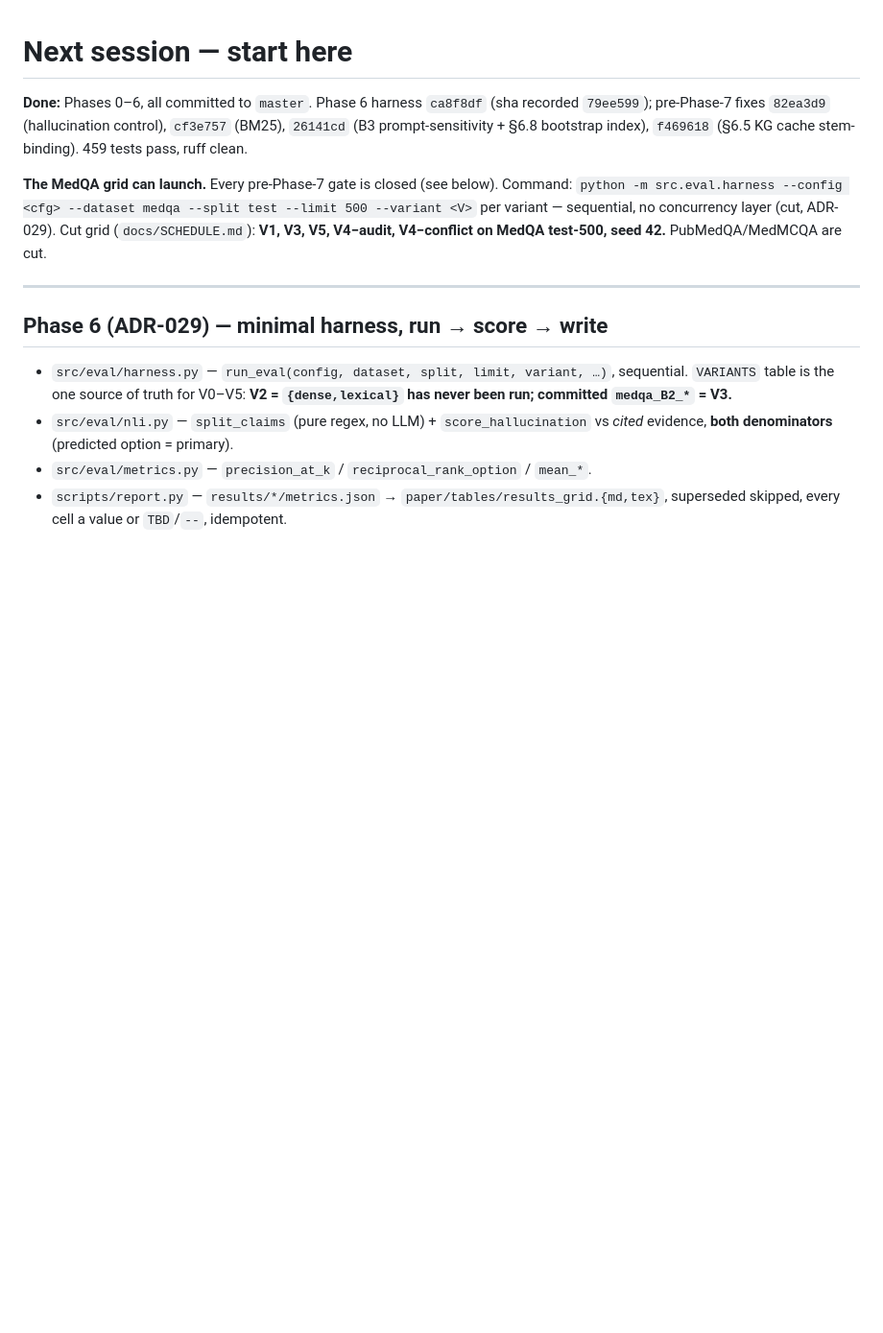
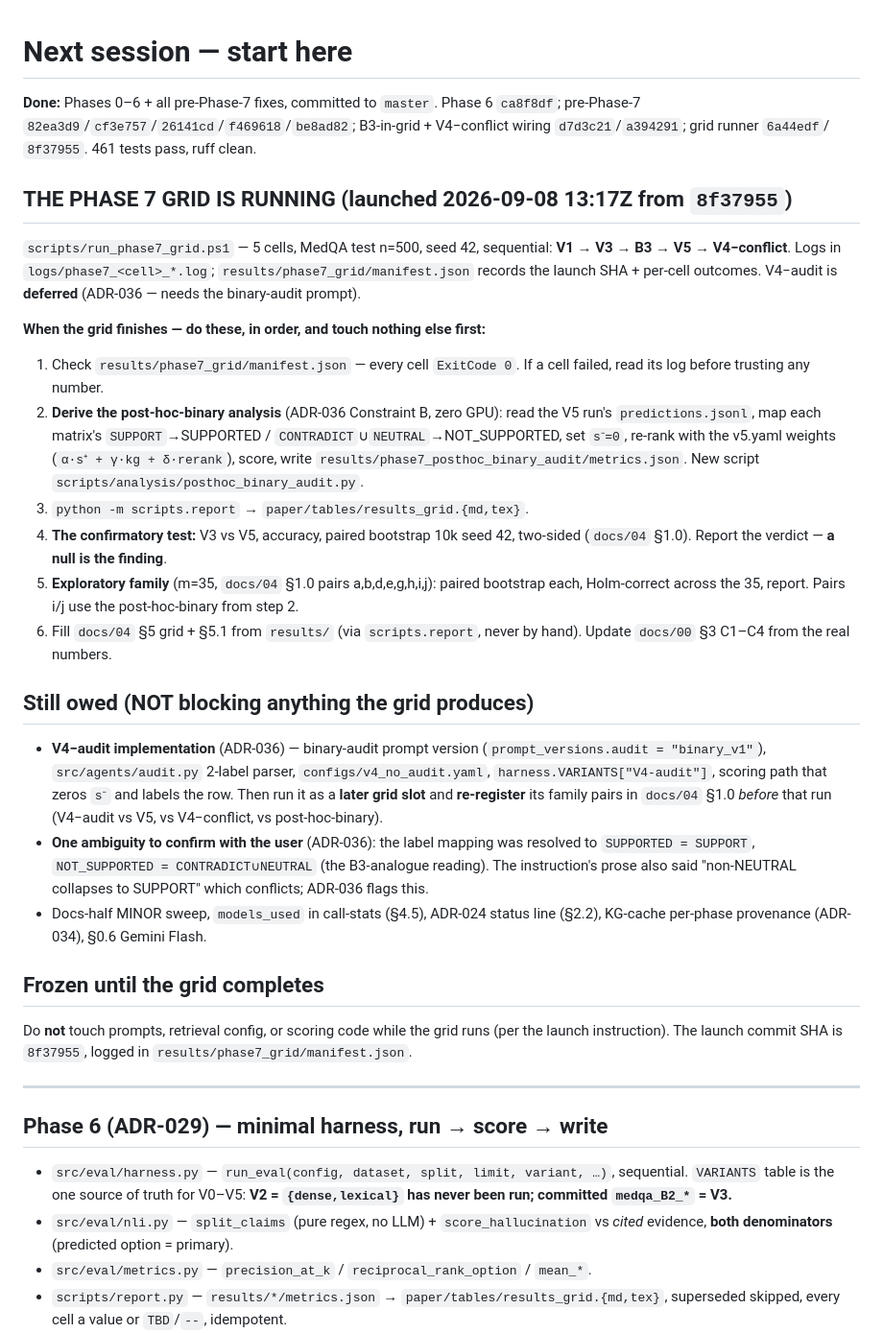
Before and after one commit to VishwakSai1805/agentic-graphrag-clinical-qa, a Markdown page: NEXT_SESSION.md, the part around the change. Shown at 96% size. Rendered like a GitHub page; blank space fills up the shorter version.

Commit message:
docs: NEXT_SESSION — Phase 7 grid launched (8f37955), post-grid steps + frozen-until-complete note
Co-Authored-By: Claude Sonnet 5 <noreply@anthropic.com>

```diff
--- a/NEXT_SESSION.md
+++ b/NEXT_SESSION.md
@@ -1,15 +1,55 @@
 # Next session — start here
 
-**Done:** Phases 0–6, all committed to `master`. Phase 6 harness `ca8f8df`
-(sha recorded `79ee599`); pre-Phase-7 fixes `82ea3d9` (hallucination control),
-`cf3e757` (BM25), `26141cd` (B3 prompt-sensitivity + §6.8 bootstrap index),
-`f469618` (§6.5 KG cache stem-binding). 459 tests pass, ruff clean.
+**Done:** Phases 0–6 + all pre-Phase-7 fixes, committed to `master`. Phase 6
+`ca8f8df`; pre-Phase-7 `82ea3d9`/`cf3e757`/`26141cd`/`f469618`/`be8ad82`;
+B3-in-grid + V4−conflict wiring `d7d3c21`/`a394291`; grid runner `6a44edf`/
+`8f37955`. 461 tests pass, ruff clean.
 
-**The MedQA grid can launch.** Every pre-Phase-7 gate is closed (see below).
-Command: `python -m src.eval.harness --config <cfg> --dataset medqa --split test
---limit 500 --variant <V>` per variant — sequential, no concurrency layer
-(cut, ADR-029). Cut grid (`docs/SCHEDULE.md`): **V1, V3, V5, V4−audit,
-V4−conflict on MedQA test-500, seed 42.** PubMedQA/MedMCQA are cut.
+## THE PHASE 7 GRID IS RUNNING (launched 2026-09-08 13:17Z from `8f37955`)
+
+`scripts/run_phase7_grid.ps1` — 5 cells, MedQA test n=500, seed 42, sequential:
+**V1 → V3 → B3 → V5 → V4−conflict**. Logs in `logs/phase7_<cell>_*.log`;
+`results/phase7_grid/manifest.json` records the launch SHA + per-cell outcomes.
+V4−audit is **deferred** (ADR-036 — needs the binary-audit prompt).
+
+**When the grid finishes — do these, in order, and touch nothing else first:**
+1. Check `results/phase7_grid/manifest.json` — every cell `ExitCode 0`. If a
+   cell failed, read its log before trusting any number.
+2. **Derive the post-hoc-binary analysis** (ADR-036 Constraint B, zero GPU):
+   read the V5 run's `predictions.jsonl`, map each matrix's `SUPPORT`→SUPPORTED
+   / `CONTRADICT`∪`NEUTRAL`→NOT_SUPPORTED, set `s⁻=0`, re-rank with the v5.yaml
+   weights (`α·s⁺ + γ·kg + δ·rerank`), score, write
+   `results/phase7_posthoc_binary_audit/metrics.json`. New script
+   `scripts/analysis/posthoc_binary_audit.py`.
+3. `python -m scripts.report` → `paper/tables/results_grid.{md,tex}`.
+4. **The confirmatory test:** V3 vs V5, accuracy, paired bootstrap 10k seed 42,
+   two-sided (`docs/04` §1.0). Report the verdict — **a null is the finding**.
+5. **Exploratory family** (m=35, `docs/04` §1.0 pairs a,b,d,e,g,h,i,j): paired
+   bootstrap each, Holm-correct across the 35, report. Pairs i/j use the
+   post-hoc-binary from step 2.
+6. Fill `docs/04` §5 grid + §5.1 from `results/` (via `scripts.report`, never
+   by hand). Update `docs/00` §3 C1–C4 from the real numbers.
+
+## Still owed (NOT blocking anything the grid produces)
+
+- **V4−audit implementation** (ADR-036) — binary-audit prompt version
+  (`prompt_versions.audit = "binary_v1"`), `src/agents/audit.py` 2-label
+  parser, `configs/v4_no_audit.yaml`, `harness.VARIANTS["V4-audit"]`, scoring
+  path that zeros `s⁻` and labels the row. Then run it as a **later grid slot**
+  and **re-register** its family pairs in `docs/04` §1.0 *before* that run
+  (V4−audit vs V5, vs V4−conflict, vs post-hoc-binary).
+- **One ambiguity to confirm with the user** (ADR-036): the label mapping was
+  resolved to `SUPPORTED = SUPPORT`, `NOT_SUPPORTED = CONTRADICT∪NEUTRAL` (the
+  B3-analogue reading). The instruction's prose also said "non-NEUTRAL collapses
+  to SUPPORT" which conflicts; ADR-036 flags this.
+- Docs-half MINOR sweep, `models_used` in call-stats (§4.5), ADR-024 status
+  line (§2.2), KG-cache per-phase provenance (ADR-034), §0.6 Gemini Flash.
+
+## Frozen until the grid completes
+
+Do **not** touch prompts, retrieval config, or scoring code while the grid
+runs (per the launch instruction). The launch commit SHA is `8f37955`, logged
+in `results/phase7_grid/manifest.json`.
 
 ---
 
```
